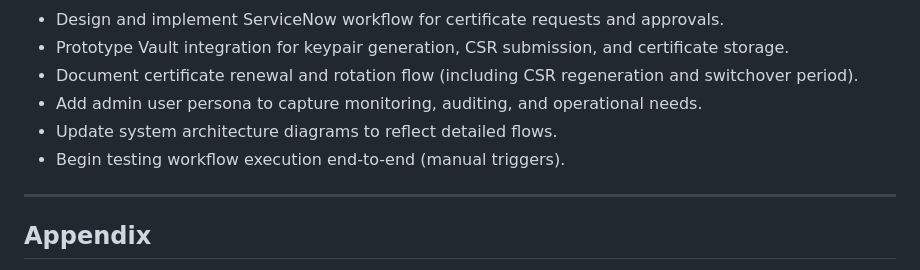
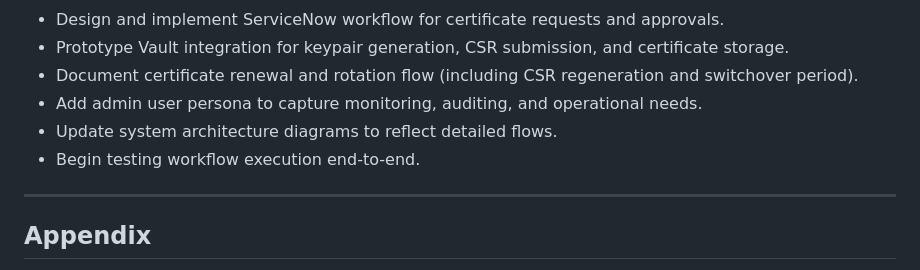
Before and after one commit to EC528-Fall-2025/AutoSec-Certs, a Markdown page: README.md, the part around the change. GitHub-like rendering.

```diff
--- a/README.md
+++ b/README.md
@@ -157,7 +157,7 @@ Goals: Establish core workflows for certificate lifecycle management, focusing o
 -	Document certificate renewal and rotation flow (including CSR regeneration and switchover period).
 -	Add admin user persona to capture monitoring, auditing, and operational needs.
 -	Update system architecture diagrams to reflect detailed flows.
--	Begin testing workflow execution end-to-end (manual triggers).
+-	Begin testing workflow execution end-to-end.
 
 ---
 
```
